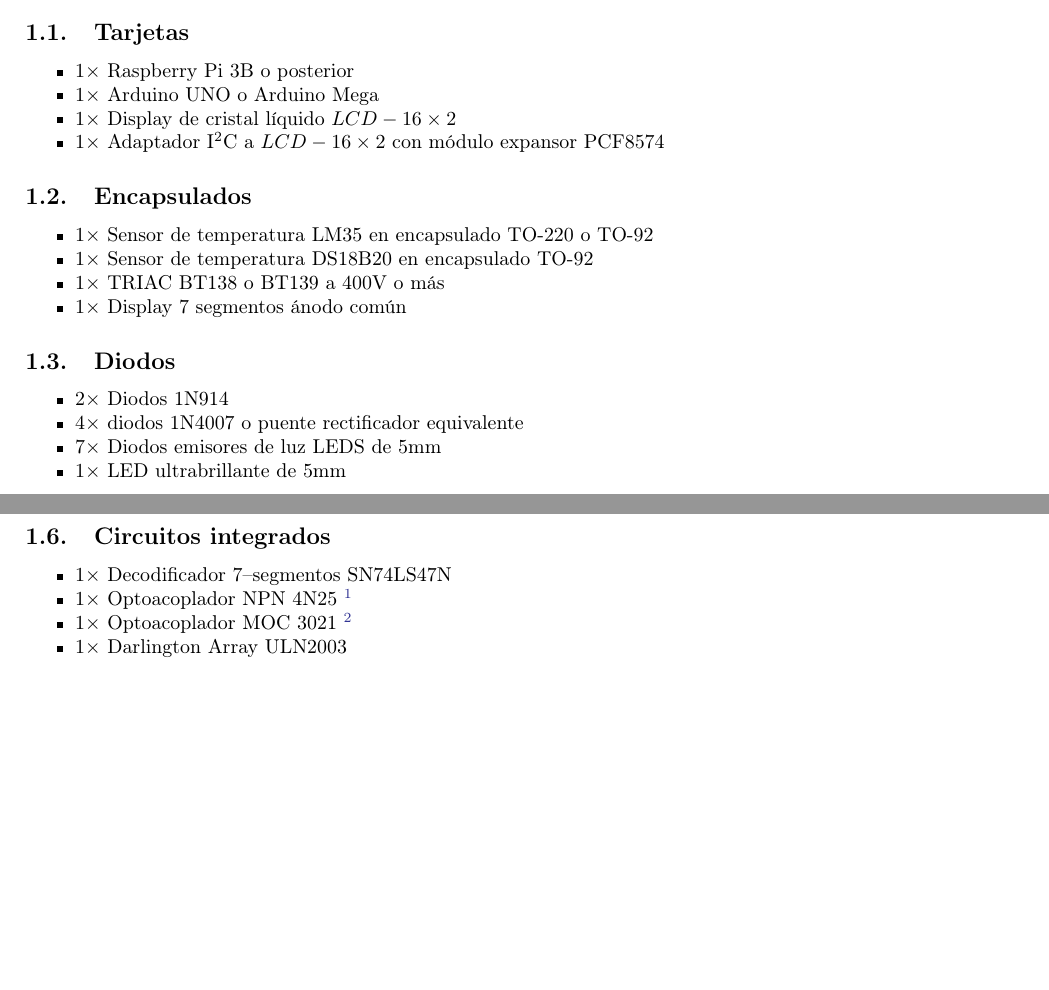
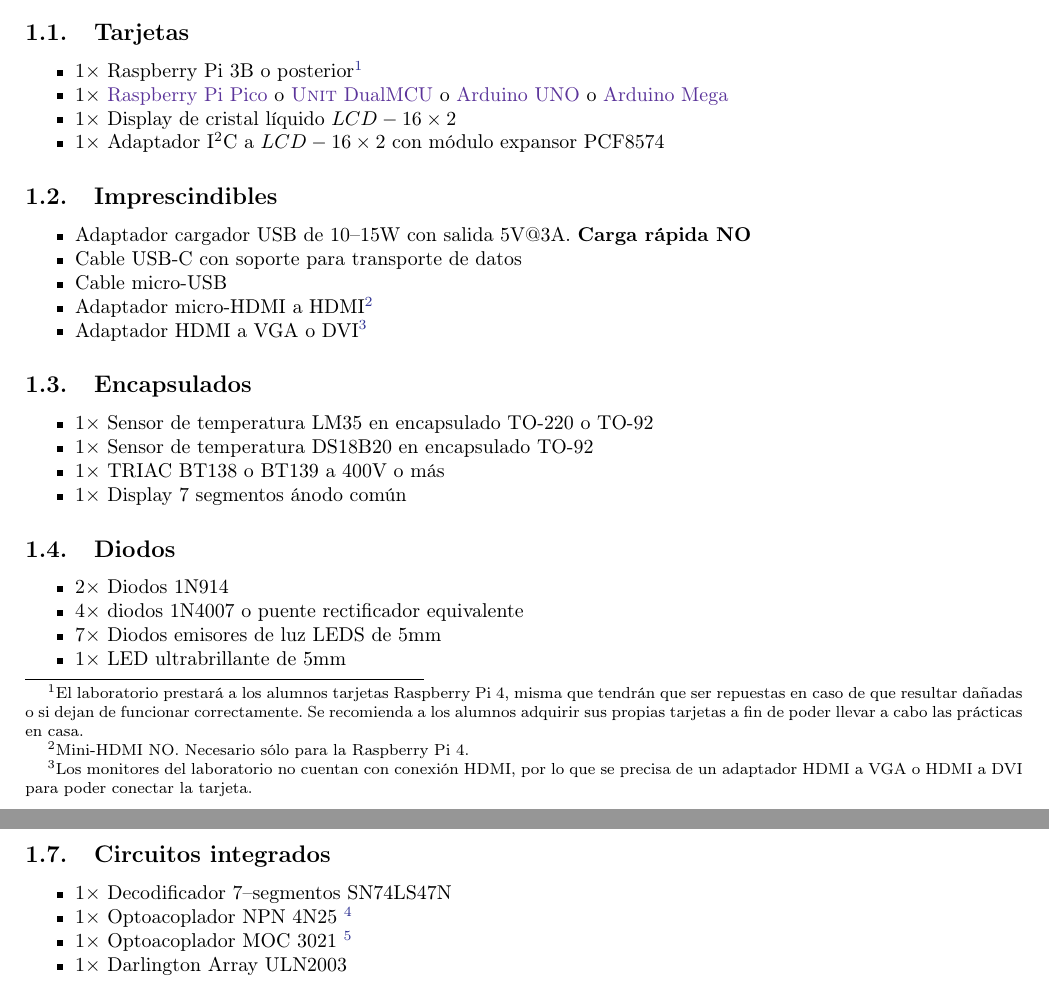
Before and after one commit to kyordhel/FSEm, a LaTeX document (materiales/main.tex): two parts of pages 1 and 2 of 3 before the commit and two parts of pages 1 and 2 of 4 after it, joined at a grey line, cut so that both start at the same text, the shorter picture padded with empty space. The pictures show the PDF file materiales/FSEm - Material.pdf that the author committed with the source.

Commit message:
Update list of materials

```diff
--- a/materiales/main.tex
+++ b/materiales/main.tex
@@ -32,13 +32,34 @@
 
 Se asume que el alumno cuenta con un conector DIL para el GPIO de la Raspberry Pi (similar al de un Disco Duro PATA) y una protoboard, así como los cables y eliminadores necesarios.
 
+
 \subsection{Tarjetas}
 \begin{itemize}[nosep]
-	\item $1\times$ Raspberry Pi 3B o posterior
-	\item $1\times$ Arduino UNO o Arduino Mega
+	\item $1\times$ Raspberry Pi 3B o posterior\footnotemark{}
+	\item $1\times$
+		\href{https://es.aliexpress.com/item/1005005630743750.html}{Raspberry Pi Pico} o
+		\href{https://uelectronics.com/producto/unit-dualmcu-esp32-rp2040-tarjeta-de-desarrollo/}{\textsc{Unit} DualMCU} o
+		\href{https://sandorobotics.com/producto/sd-a066/}{Arduino UNO} o
+		\href{https://sandorobotics.com/producto/sd-a067/}{Arduino Mega}
 	\item $1\times$ Display de cristal líquido $LCD-16\times2$
 	\item $1\times$ Adaptador \IIC{} a $LCD-16\times2$ con módulo expansor PCF8574
+\end{itemize}
+\footnotetext{
+	El laboratorio prestará a los alumnos tarjetas Raspberry Pi 4, misma que tendrán que ser repuestas en caso de que resultar dañadas o si dejan de funcionar correctamente.
+	Se recomienda a los alumnos adquirir sus propias tarjetas a fin de poder llevar a cabo las prácticas en casa.
+}
 
+\subsection{Imprescindibles}
+\begin{itemize}[nosep]
+	\item Adaptador cargador USB de 10--15W con salida 5V@3A. \textbf{Carga rápida NO}
+	\item Cable USB-C con soporte para transporte de datos
+	\item Cable micro-USB % CHKTEX 13
+	\item Adaptador micro-HDMI a HDMI\footnote{
+		Mini-HDMI NO.~Necesario sólo para la Raspberry Pi 4.
+	}
+	\item Adaptador HDMI a VGA o DVI\footnote{
+		Los monitores del laboratorio no cuentan con conexión HDMI, por lo que se precisa de un adaptador HDMI a VGA o  HDMI a DVI para poder conectar la tarjeta.
+	}
 \end{itemize}
 
 \subsection{Encapsulados}
```
Also changed, not shown: materiales/FSEm - Material.pdf.
